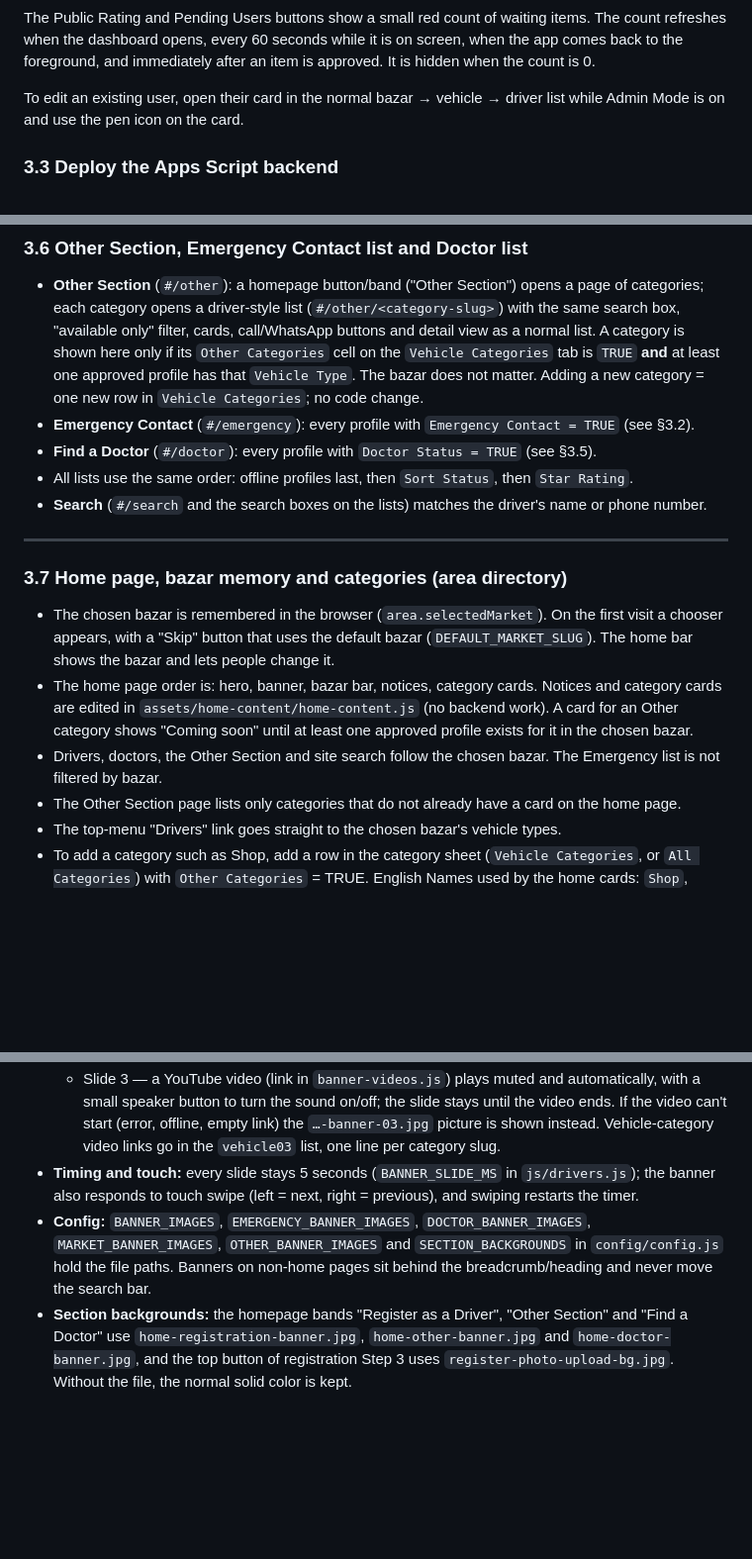
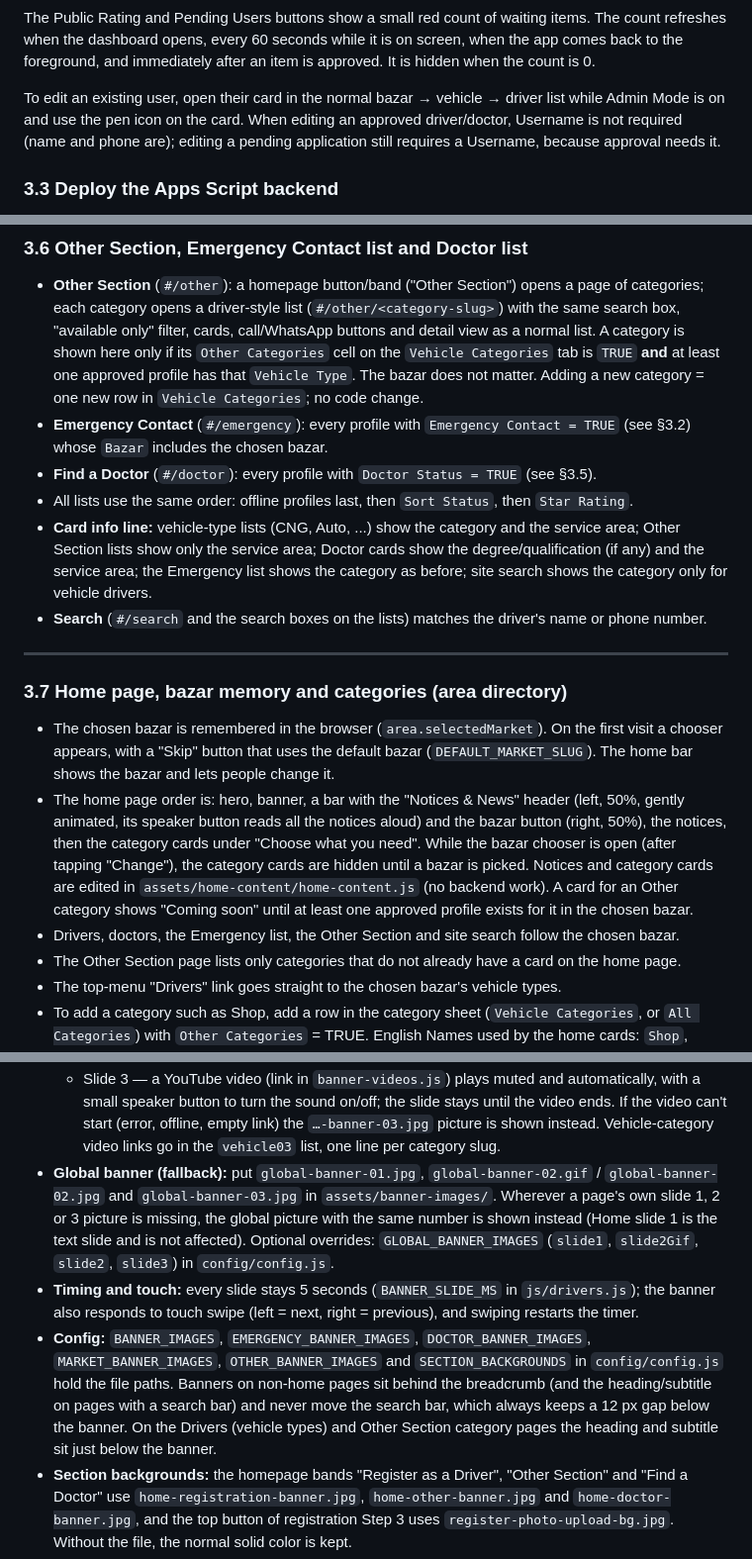
Before and after one commit to saiful-987-yu/amader-elaka, a Markdown page: README.md, 3 parts joined by grey strips. Shown at 99% size. Rendered like a GitHub page; blank space fills up the shorter version.

```diff
--- a/README.md
+++ b/README.md
@@ -274,7 +276,10 @@ seconds while it is on screen, when the app comes back to the foreground,
 and immediately after an item is approved. It is hidden when the count is 0.
 
 To edit an existing user, open their card in the normal bazar → vehicle →
-driver list while Admin Mode is on and use the pen icon on the card.
+driver list while Admin Mode is on and use the pen icon on the card. When
+editing an approved driver/doctor, Username is not required (name and phone
+are); editing a pending application still requires a Username, because
+approval needs it.
 
 ### 3.3 Deploy the Apps Script backend
 
@@ -332,11 +337,17 @@ is ordered by the same `Sort Status` → `Star Rating` rule as the other lists.
   has that `Vehicle Type`. The bazar does not matter. Adding a new
   category = one new row in `Vehicle Categories`; no code change.
 - **Emergency Contact** (`#/emergency`): every profile with
-  `Emergency Contact = TRUE` (see §3.2).
+  `Emergency Contact = TRUE` (see §3.2) whose `Bazar` includes the chosen
+  bazar.
 - **Find a Doctor** (`#/doctor`): every profile with `Doctor Status = TRUE`
   (see §3.5).
 - All lists use the same order: offline profiles last, then `Sort Status`,
   then `Star Rating`.
+- **Card info line:** vehicle-type lists (CNG, Auto, ...) show the category
+  and the service area; Other Section lists show only the service area;
+  Doctor cards show the degree/qualification (if any) and the service area;
+  the Emergency list shows the category as before; site search shows the
+  category only for vehicle drivers.
 - **Search** (`#/search` and the search boxes on the lists) matches the
   driver's name or phone number.
 
@@ -347,12 +358,16 @@ is ordered by the same `Sort Status` → `Star Rating` rule as the other lists.
 - The chosen bazar is remembered in the browser (`area.selectedMarket`). On the
   first visit a chooser appears, with a "Skip" button that uses the default bazar
   (`DEFAULT_MARKET_SLUG`). The home bar shows the bazar and lets people change it.
-- The home page order is: hero, banner, bazar bar, notices, category cards.
+- The home page order is: hero, banner, a bar with the "Notices & News"
+  header (left, 50%, gently animated, its speaker button reads all the notices
+  aloud) and the bazar button (right, 50%), the notices, then the category
+  cards under "Choose what you need". While the bazar chooser is open (after
+  tapping "Change"), the category cards are hidden until a bazar is picked.
   Notices and category cards are edited in `assets/home-content/home-content.js`
   (no backend work). A card for an Other category shows "Coming soon" until at
   least one approved profile exists for it in the chosen bazar.
-- Drivers, doctors, the Other Section and site search follow the chosen bazar.
-  The Emergency list is not filtered by bazar.
+- Drivers, doctors, the Emergency list, the Other Section and site search
+  follow the chosen bazar.
 - The Other Section page lists only categories that do not already have a card
   on the home page.
 - The top-menu "Drivers" link goes straight to the chosen bazar's vehicle types.
@@ -446,14 +461,23 @@ missing file never shows a broken-image icon.
     offline, empty link) the `…-banner-03.jpg` picture is shown instead.
     Vehicle-category video links go in the `vehicle03` list, one line per
     category slug.
+- **Global banner (fallback):** put `global-banner-01.jpg`,
+  `global-banner-02.gif` / `global-banner-02.jpg` and `global-banner-03.jpg`
+  in `assets/banner-images/`. Wherever a page's own slide 1, 2 or 3 picture
+  is missing, the global picture with the same number is shown instead
+  (Home slide 1 is the text slide and is not affected). Optional overrides:
+  `GLOBAL_BANNER_IMAGES` (`slide1`, `slide2Gif`, `slide2`, `slide3`) in
+  `config/config.js`.
 - **Timing and touch:** every slide stays 5 seconds (`BANNER_SLIDE_MS` in
   `js/drivers.js`); the banner also responds to touch swipe (left = next,
   right = previous), and swiping restarts the timer.
 - **Config:** `BANNER_IMAGES`, `EMERGENCY_BANNER_IMAGES`,
   `DOCTOR_BANNER_IMAGES`, `MARKET_BANNER_IMAGES`, `OTHER_BANNER_IMAGES` and
   `SECTION_BACKGROUNDS` in `config/config.js` hold the file paths. Banners
-  on non-home pages sit behind the breadcrumb/heading and never move the
-  search bar.
+  on non-home pages sit behind the breadcrumb (and the heading/subtitle on
+  pages with a search bar) and never move the search bar, which always keeps
+  a 12 px gap below the banner. On the Drivers (vehicle types) and Other
+  Section category pages the heading and subtitle sit just below the banner.
 - **Section backgrounds:** the homepage bands "Register as a Driver",
   "Other Section" and "Find a Doctor" use `home-registration-banner.jpg`,
   `home-other-banner.jpg` and `home-doctor-banner.jpg`, and the top button
```
Also changed, not shown: other parts of README.md (+5 -3 lines).
